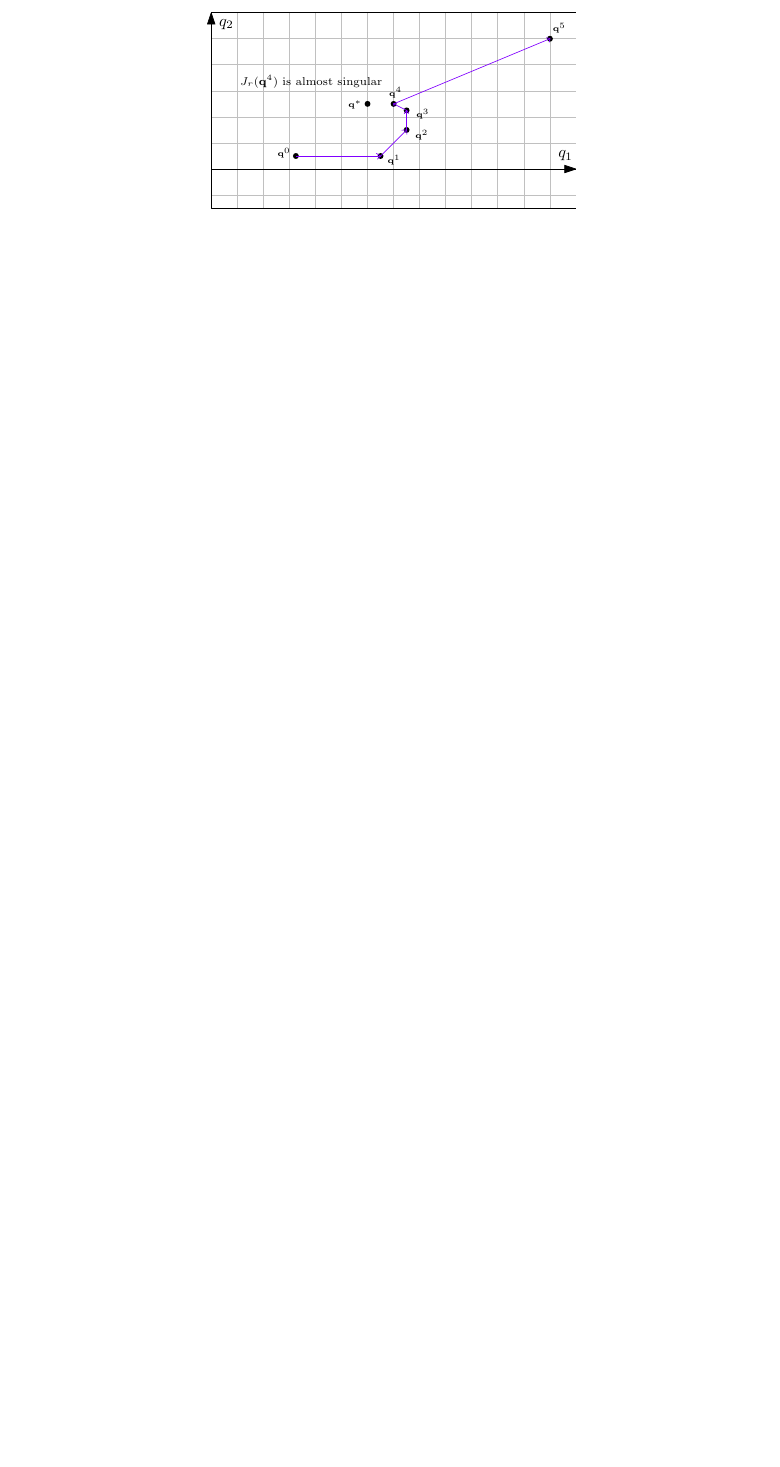
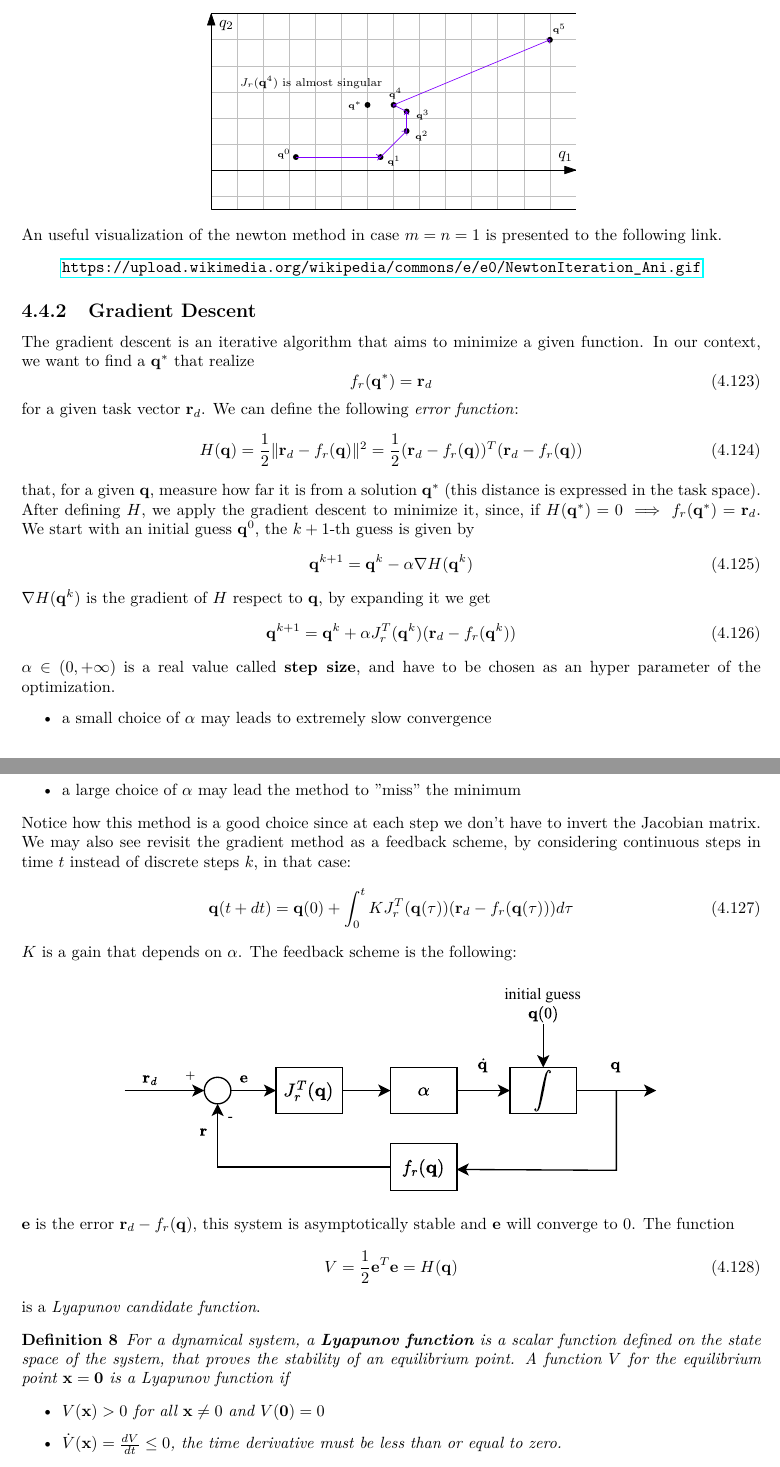
Before and after one commit to CasuFrost/university-notes-AIRO, a LaTeX thesis (Robotics 1/LatexSourceFile/Robotics1.tex): part of page 65 of 69 before the commit and two parts of pages 65 and 66 of 70 after it, the two joined at a grey line, cut so that both start at the same text, the shorter picture padded with empty space. Compiled offline with pdfLaTeX.

Commit message:
gradient descent

```diff
--- a/Robotics 1/LatexSourceFile/Robotics1.tex
+++ b/Robotics 1/LatexSourceFile/Robotics1.tex
@@ -2593,7 +2593,46 @@ where $J_r^{+}$ is the classical adjoint matrix of $J_r$. The $k$-th guess is
 \begin{equation}
      \mathbf q^{k}=\mathbf q^{k-1}+\frac{1}{\det J_r(\mathbf q^{k-1})}J_r^{+}(\mathbf q^{k-1})(\mathbf r_d-f_r(\mathbf q^{k-1}))
 \end{equation}
-Since $\det J_r(\mathbf q^{k-1})$ is really small, matrix $J_r^{-1}$ will have terms that grows really fast to infinity with $\det J_r(\mathbf q^{k-1})\rightarrow 0$, and the next guess $\mathbf q^k$ will be really far from $\mathbf q^{k-1}$, and far from the solution $\mathbf q^*$.
+Since $\det J_r(\mathbf q^{k-1})$ is really small, matrix $J_r^{-1}$ will have terms that grows really fast to infinity with $\det J_r(\mathbf q^{k-1})\rightarrow 0$, and the next guess $\mathbf q^k$ will be really far from $\mathbf q^{k-1}$, and far from the solution $\mathbf q^*$, so this methods might diverge.
 \begin{center}
     \includegraphics[width=0.5\textwidth ]{images/newton_3.eps}
 \end{center}
+An useful visualization of the newton method in case $m=n=1$ is presented to the following link.
+\begin{quote}
+    \url{https://upload.wikimedia.org/wikipedia/commons/e/e0/NewtonIteration_Ani.gif}
+\end{quote}
+\subsection{Gradient Descent}
+The gradient descent is an iterative algorithm that aims to minimize a given function. In our context, we want to find a $\mathbf q^*$ that realize\begin{equation}
+    f_r(\mathbf q^*)=\mathbf r_d
+\end{equation}
+for a given task vector $\mathbf r_d$. We can define the following \textit{error function}:\begin{equation}
+    H(\mathbf q)=\frac{1}{2}\| \mathbf r_d-f_r(\mathbf q) \|^2=\frac{1}{2}(\mathbf r_d-f_r(\mathbf q))^T(\mathbf r_d-f_r(\mathbf q))
+\end{equation}
+that, for a given $\mathbf q$, measure how far it is from a solution $\mathbf q^*$ (this distance is expressed in the task space). After defining $H$, we apply the gradient descent to minimize it, since, if $H(\mathbf q^*)=0\implies f_r(\mathbf q^*)=\mathbf r_d$. We start with an initial guess $\mathbf q^0$, the $k+1$-th guess is given by
+\begin{equation}
+     \mathbf q^{k+1}=\mathbf q^k-\alpha\nabla H(\mathbf q^k)
+\end{equation}
+$\nabla H(\mathbf q^k)$ is the gradient of $H$ respect to $\mathbf q$, by expanding it we get
+\begin{equation}
+    \mathbf q^{k+1}=\mathbf q^k+\alpha J_r^T(\mathbf q^k)(\mathbf r_d-f_r(\mathbf q^k))
+\end{equation}
+$\alpha\in (0,+\infty)$ is a real value called \textbf{step size}, and have to be chosen as an hyper parameter of the optimization. \begin{itemize}
+    \item a small choice of $\alpha$ may leads to extremely slow convergence
+    \item a large choice of $\alpha$ may lead the method to ''miss'' the minimum
+\end{itemize}
+Notice how this method is a good choice since at each step we don't have to invert the Jacobian matrix. We may also see revisit the gradient method as a feedback scheme, by considering continuous steps in time $t$ instead of discrete steps $k$, in that case:\begin{equation}
+    \mathbf q(t+dt)=\mathbf q(0)+\int_0^t K J_r^T(\mathbf q(\tau))(\mathbf r_d-f_r(\mathbf q(\tau)))d\tau
+\end{equation}
+$K$ is a gain that depends on $\alpha$. The feedback scheme is the following:
+\begin{center}
+    \includegraphics[width=0.75\textwidth ]{images/gradient.drawio.pdf}
+\end{center}
+$\mathbf e$ is the error $\mathbf r_d-f_r(\mathbf q)$, this system is asymptotically stable and $\mathbf e$ will converge to $0$. The function \begin{equation}
+    V=\frac{1}{2}\mathbf e^T\mathbf e = H(\mathbf q)
+\end{equation}
+is a \textit{Lyapunov candidate function}.
+\begin{definition}
+    For a dynamical system, a \textbf{Lyapunov function} is a scalar function defined on the state space of the system, that proves the stability of an equilibrium point. A function $V$ for the equilibrium point $\mathbf x = \mathbf 0$ is a Lyapunov function if\begin{itemize}
+        \item $V(\mathbf x)>0$ for all $\mathbf x\ne 0$ and $V(\mathbf 0)=0$
+        \item $\dot V(\mathbf x)=\frac{dV}{dt}\le 0$, the time derivative must be less than or equal to zero.
+    \end{itemize}
```
Also changed, not shown: Robotics 1/LatexSourceFile/images/gradient.drawio.pdf (added), Robotics 1/LatexSourceFile/Robotics1.tex (13 more changed lines), 1 other file.
